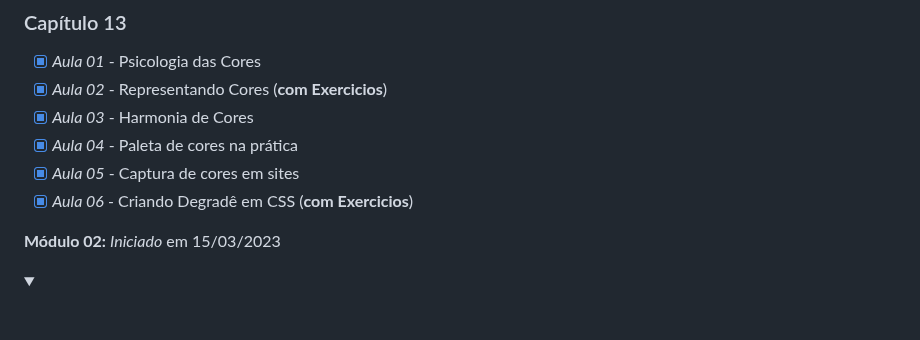
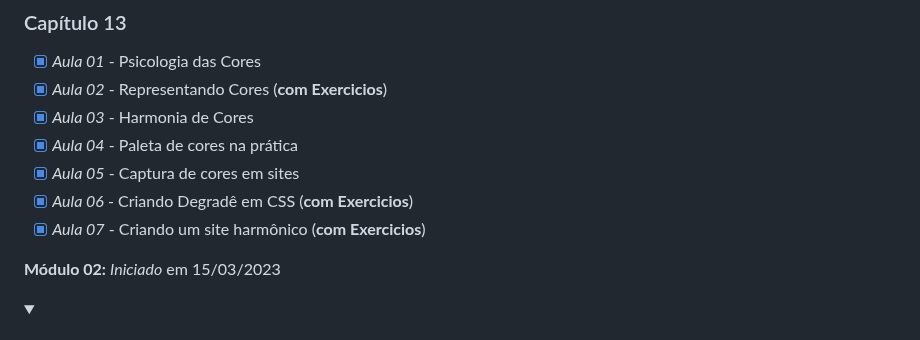
Before and after one commit to Robson-Lima-Jr/HTML5-CSS3-Estudonauta, a Markdown page: README.md, the part around the change. Drawn GitHub-style; folded sections open.

```diff
--- a/README.md
+++ b/README.md
@@ -94,6 +94,7 @@ Curso de HTML5 E CSS 3, dividido em **5 módulos**, cada módulo com seu certifi
 - [x] _Aula 04_ - Paleta de cores na prática
 - [x] _Aula 05_ - Captura de cores em sites
 - [x] _Aula 06_ - Criando Degradê em CSS (**com Exercicios**)
+- [x] _Aula 07_ - Criando um site harmônico (**com Exercicios**)
 
 </details>
 
```
